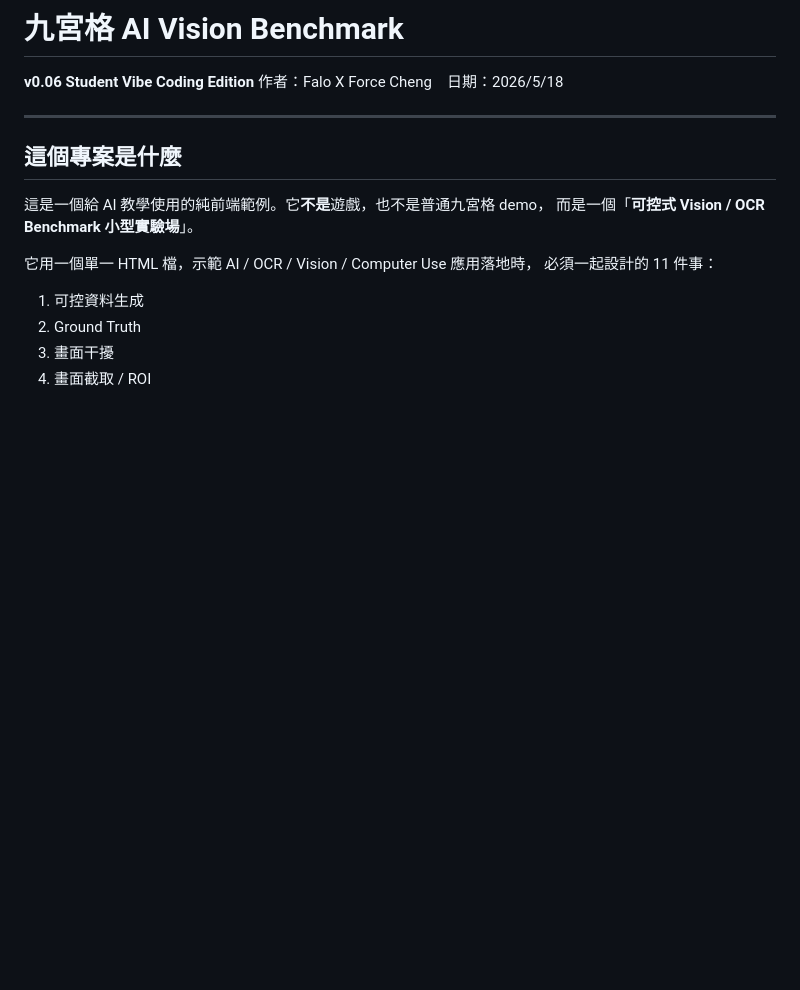
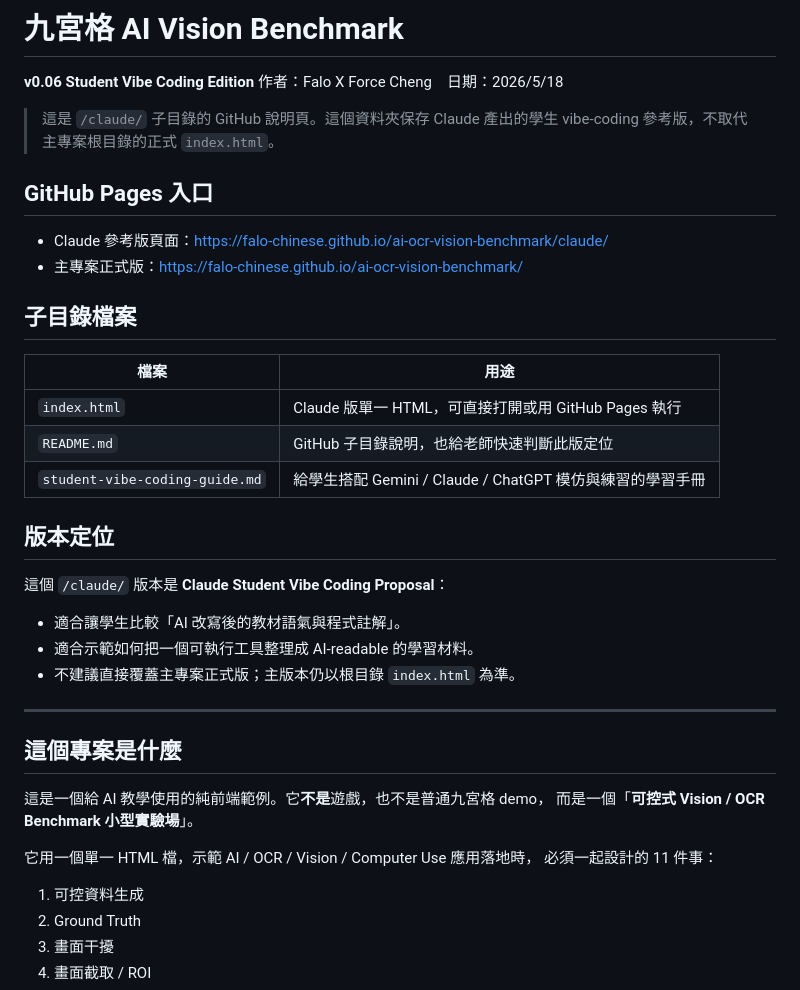
Before and after one commit to falo-taiwan/ai-ocr-vision-benchmark, a Markdown page: claude/README.md, the part around the change. Rendered like a GitHub page; blank space fills up the shorter version.

Commit message:
Add GitHub README for Claude variant

```diff
--- a/claude/README.md
+++ b/claude/README.md
@@ -2,6 +2,29 @@
 
 **v0.06 Student Vibe Coding Edition**
 作者：Falo X Force Cheng　日期：2026/5/18
+
+> 這是 `/claude/` 子目錄的 GitHub 說明頁。這個資料夾保存 Claude 產出的學生 vibe-coding 參考版，不取代主專案根目錄的正式 `index.html`。
+
+## GitHub Pages 入口
+
+- Claude 參考版頁面：<https://falo-chinese.github.io/ai-ocr-vision-benchmark/claude/>
+- 主專案正式版：<https://falo-chinese.github.io/ai-ocr-vision-benchmark/>
+
+## 子目錄檔案
+
+| 檔案 | 用途 |
+|---|---|
+| `index.html` | Claude 版單一 HTML，可直接打開或用 GitHub Pages 執行 |
+| `README.md` | GitHub 子目錄說明，也給老師快速判斷此版定位 |
+| `student-vibe-coding-guide.md` | 給學生搭配 Gemini / Claude / ChatGPT 模仿與練習的學習手冊 |
+
+## 版本定位
+
+這個 `/claude/` 版本是 **Claude Student Vibe Coding Proposal**：
+
+- 適合讓學生比較「AI 改寫後的教材語氣與程式註解」。
+- 適合示範如何把一個可執行工具整理成 AI-readable 的學習材料。
+- 不建議直接覆蓋主專案正式版；主版本仍以根目錄 `index.html` 為準。
 
 ---
 
```
